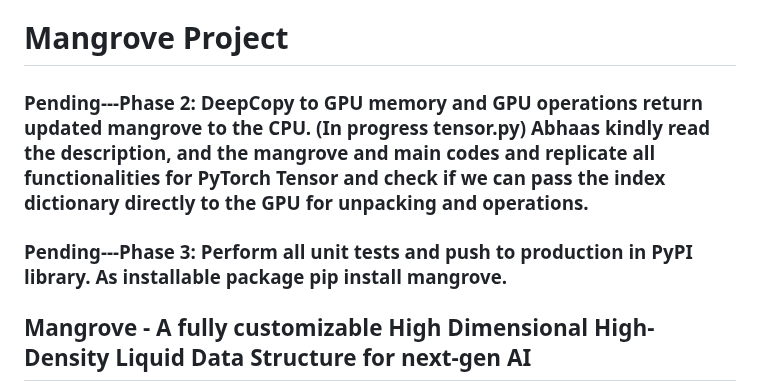
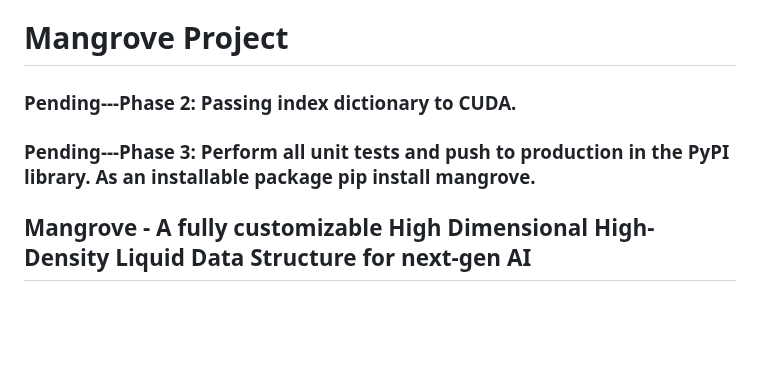
Before and after one commit to 1ssb/mangroves, a Markdown page: README.md, the part around the change. GitHub-like rendering; blank space fills up the shorter version.

Commit message:
Update README.md
Signed-off-by: Subhransu Bhattacharjee <bhattacharjeesekharsubhransu1@gmail.com>

```diff
--- a/README.md
+++ b/README.md
@@ -1,8 +1,8 @@
 # Mangrove Project
 
-### Pending---Phase 2: DeepCopy to GPU memory and GPU operations return updated mangrove to the CPU. (In progress tensor.py) Abhaas kindly read the description, and the mangrove and main codes and replicate all functionalities for PyTorch Tensor and check if we can pass the index dictionary directly to the GPU for unpacking and operations.
+### Pending---Phase 2: Passing index dictionary to CUDA.
 
-### Pending---Phase 3: Perform all unit tests and push to production in PyPI library. As installable package pip install mangrove.
+### Pending---Phase 3: Perform all unit tests and push to production in the PyPI library. As an installable package pip install mangrove.
 
 ## Mangrove - A fully customizable High Dimensional High-Density Liquid Data Structure for next-gen AI
 
```
